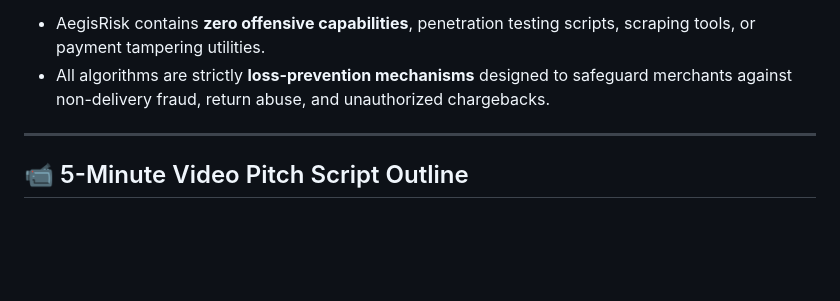
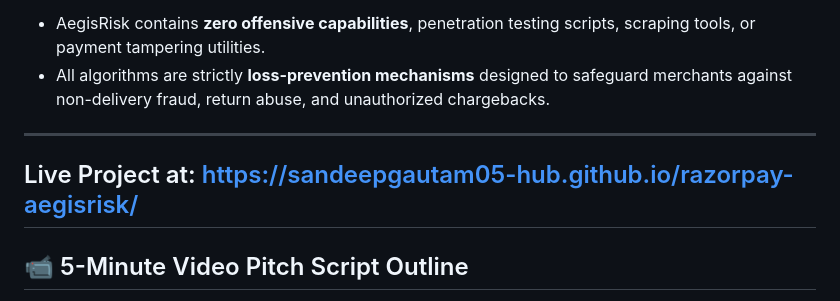
Before and after one commit to SandeepGautam05-hub/razorpay-aegisrisk, a Markdown page: README.md, the part around the change. Rendered like a GitHub page; blank space fills up the shorter version.

```diff
--- a/README.md
+++ b/README.md
@@ -174,6 +174,8 @@ In strict adherence to the **Track 02 Bar ("Strictly defense-only: anything offe
 
 ---
 
+## Live Project at: https://sandeepgautam05-hub.github.io/razorpay-aegisrisk/
+
 ## 📹 5-Minute Video Pitch Script Outline
 
 1. **Minute 0:00 - 1:00 | The Problem & Why Now**:
```
